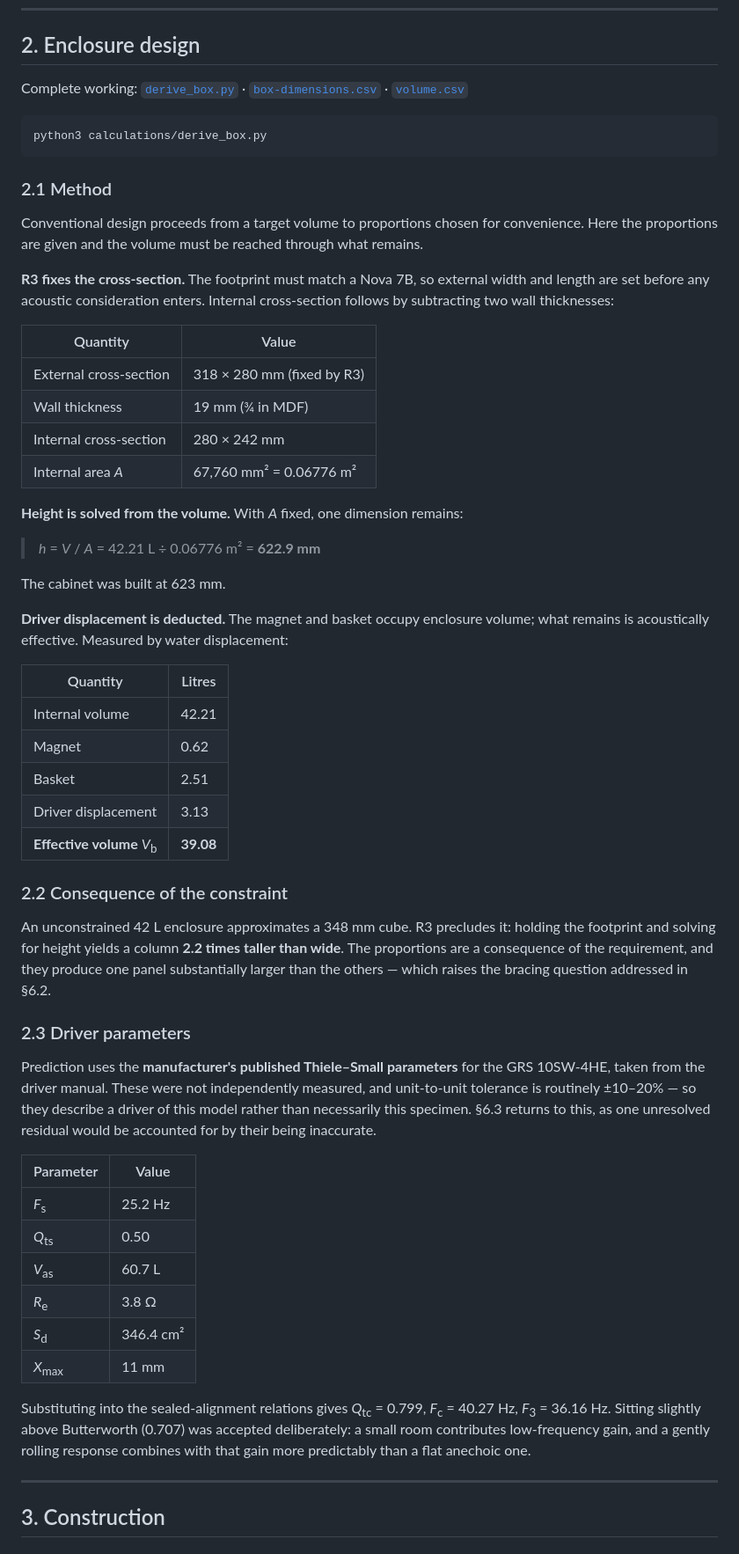
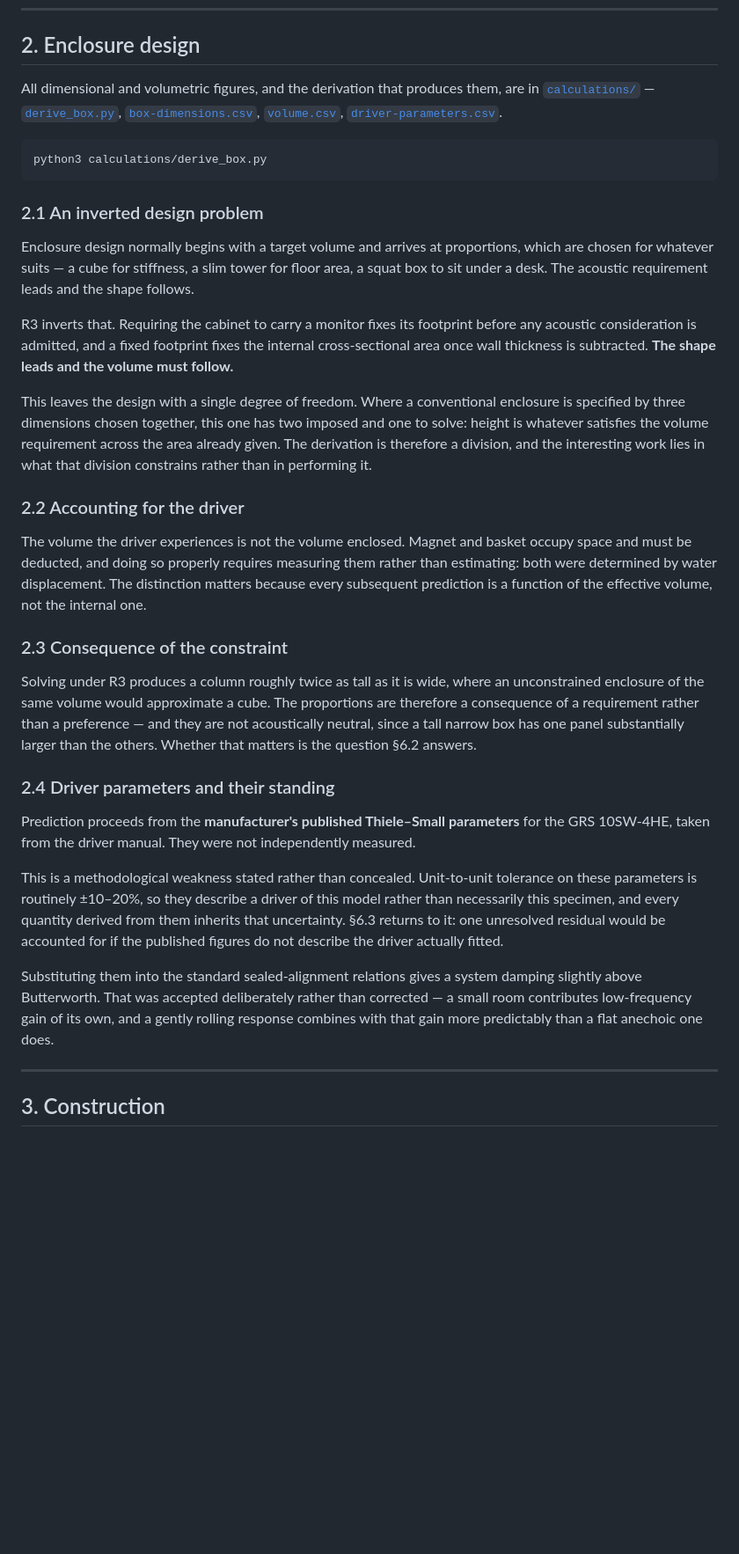
Before and after one commit to Ezkeisac/chrome-subwoofer, a Markdown page: README.md, the part around one of its changes. Shown at 88% size. Drawn GitHub-style; blank space fills up the shorter version.

````diff
--- a/README.md
+++ b/README.md
@@ -70,77 +68,63 @@ was measured, and 60 Hz is where the subwoofer must assume responsibility.
 
 ## 2. Enclosure design
 
-Complete working: [`derive_box.py`](calculations/derive_box.py) ·
-[`box-dimensions.csv`](calculations/box-dimensions.csv) ·
-[`volume.csv`](calculations/volume.csv)
+All dimensional and volumetric figures, and the derivation that produces them, are in
+[`calculations/`](calculations/) — [`derive_box.py`](calculations/derive_box.py),
+[`box-dimensions.csv`](calculations/box-dimensions.csv),
+[`volume.csv`](calculations/volume.csv),
+[`driver-parameters.csv`](calculations/driver-parameters.csv).
 
 ```bash
 python3 calculations/derive_box.py
 ```
 
-### 2.1 Method
+### 2.1 An inverted design problem
 
-Conventional design proceeds from a target volume to proportions chosen for convenience.
-Here the proportions are given and the volume must be reached through what remains.
+Enclosure design normally begins with a target volume and arrives at proportions, which
+are chosen for whatever suits — a cube for stiffness, a slim tower for floor area, a
+squat box to sit under a desk. The acoustic requirement leads and the shape follows.
 
-**R3 fixes the cross-section.** The footprint must match a Nova 7B, so external width and
-length are set before any acoustic consideration enters. Internal cross-section follows
-by subtracting two wall thicknesses:
+R3 inverts that. Requiring the cabinet to carry a monitor fixes its footprint before any
+acoustic consideration is admitted, and a fixed footprint fixes the internal
+cross-sectional area once wall thickness is subtracted. **The shape leads and the volume
+must follow.**
 
-| Quantity | Value |
-|---|---|
-| External cross-section | 318 × 280 mm (fixed by R3) |
-| Wall thickness | 19 mm (¾ in MDF) |
-| Internal cross-section | 280 × 242 mm |
-| Internal area *A* | 67,760 mm² = 0.06776 m² |
+This leaves the design with a single degree of freedom. Where a conventional enclosure is
+specified by three dimensions chosen together, this one has two imposed and one to solve:
+height is whatever satisfies the volume requirement across the area already given. The
+derivation is therefore a division, and the interesting work lies in what that division
+constrains rather than in performing it.
 
-**Height is solved from the volume.** With *A* fixed, one dimension remains:
+### 2.2 Accounting for the driver
 
-> *h* = *V* / *A* = 42.21 L ÷ 0.06776 m² = **622.9 mm**
+The volume the driver experiences is not the volume enclosed. Magnet and basket occupy
+space and must be deducted, and doing so properly requires measuring them rather than
+estimating: both were determined by water displacement. The distinction matters because
+every subsequent prediction is a function of the effective volume, not the internal one.
 
-The cabinet was built at 623 mm.
+### 2.3 Consequence of the constraint
 
-**Driver displacement is deducted.** The magnet and basket occupy enclosure volume;
-what remains is acoustically effective. Measured by water displacement:
+Solving under R3 produces a column roughly twice as tall as it is wide, where an
+unconstrained enclosure of the same volume would approximate a cube. The proportions are
+therefore a consequence of a requirement rather than a preference — and they are not
+acoustically neutral, since a tall narrow box has one panel substantially larger than the
+others. Whether that matters is the question §6.2 answers.
 
-| Quantity | Litres |
-|---|---|
-| Internal volume | 42.21 |
-| Magnet | 0.62 |
-| Basket | 2.51 |
-| Driver displacement | 3.13 |
-| **Effective volume** *V*<sub>b</sub> | **39.08** |
+### 2.4 Driver parameters and their standing
 
-### 2.2 Consequence of the constraint
+Prediction proceeds from the **manufacturer's published Thiele–Small parameters** for the
+GRS 10SW-4HE, taken from the driver manual. They were not independently measured.
 
-An unconstrained 42 L enclosure approximates a 348 mm cube. R3 precludes it: holding the
-footprint and solving for height yields a column **2.2 times taller than wide**. The
-proportions are a consequence of the requirement, and they produce one panel
-substantially larger than the others — which raises the bracing question addressed in
-§6.2.
+This is a methodological weakness stated rather than concealed. Unit-to-unit tolerance on
+these parameters is routinely ±10–20%, so they describe a driver of this model rather
+than necessarily this specimen, and every quantity derived from them inherits that
+uncertainty. §6.3 returns to it: one unresolved residual would be accounted for if the
+published figures do not describe the driver actually fitted.
 
-### 2.3 Driver parameters
-
-Prediction uses the **manufacturer's published Thiele–Small parameters** for the
-GRS 10SW-4HE, taken from the driver manual. These were not independently measured, and
-unit-to-unit tolerance is routinely ±10–20% — so they describe a driver of this model
-rather than necessarily this specimen. §6.3 returns to this, as one unresolved residual
-would be accounted for by their being inaccurate.
-
-| Parameter | Value |
-|---|---|
-| *F*<sub>s</sub> | 25.2 Hz |
-| *Q*<sub>ts</sub> | 0.50 |
-| *V*<sub>as</sub> | 60.7 L |
-| *R*<sub>e</sub> | 3.8 Ω |
-| *S*<sub>d</sub> | 346.4 cm² |
-| *X*<sub>max</sub> | 11 mm |
-
-Substituting into the sealed-alignment relations gives *Q*<sub>tc</sub> = 0.799,
-*F*<sub>c</sub> = 40.27 Hz, *F*<sub>3</sub> = 36.16 Hz. Sitting slightly above Butterworth
-(0.707) was accepted deliberately: a small room contributes low-frequency gain, and a
-gently rolling response combines with that gain more predictably than a flat anechoic
-one.
+Substituting them into the standard sealed-alignment relations gives a system damping
+slightly above Butterworth. That was accepted deliberately rather than corrected — a
+small room contributes low-frequency gain of its own, and a gently rolling response
+combines with that gain more predictably than a flat anechoic one does.
 
 ---
 
````
Also changed, not shown: other parts of README.md (+92 -170 lines), DISCUSSION.md (added, +77 -0 lines), images/receiver-rear.jpeg (deleted), images/system-wiring.jpeg (added), 4 other files.
